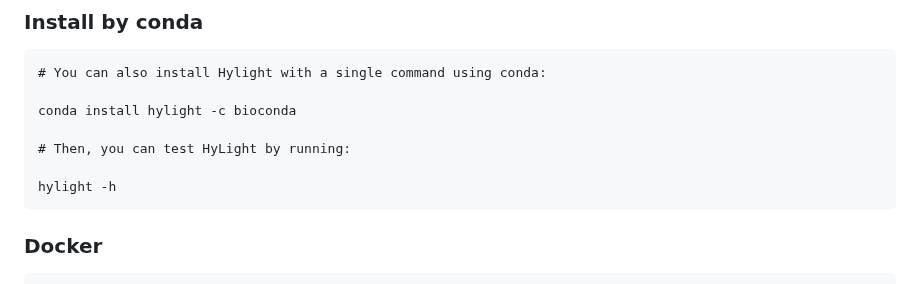
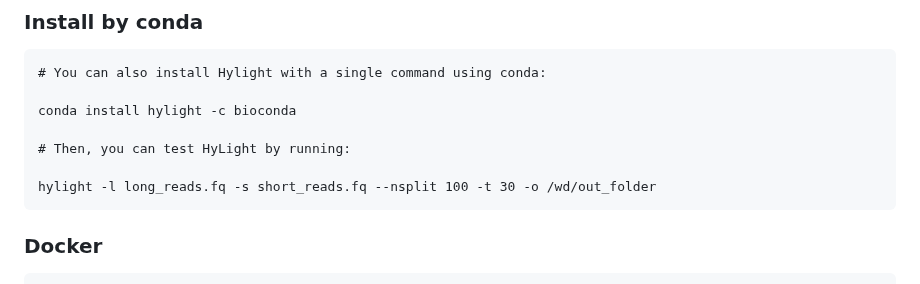
Before and after one commit to kangxiongbin/HyLight, a Markdown page: README.md, the part around the change. Drawn GitHub-style.

````diff
--- a/README.md
+++ b/README.md
@@ -41,7 +41,7 @@ conda install hylight -c bioconda
 
 # Then, you can test HyLight by running:
 
-hylight -h
+hylight -l long_reads.fq -s short_reads.fq --nsplit 100 -t 30 -o /wd/out_folder
 ```
 
 ### Docker
````
